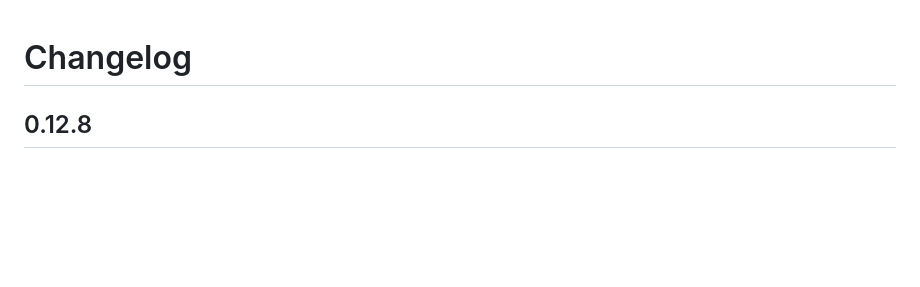
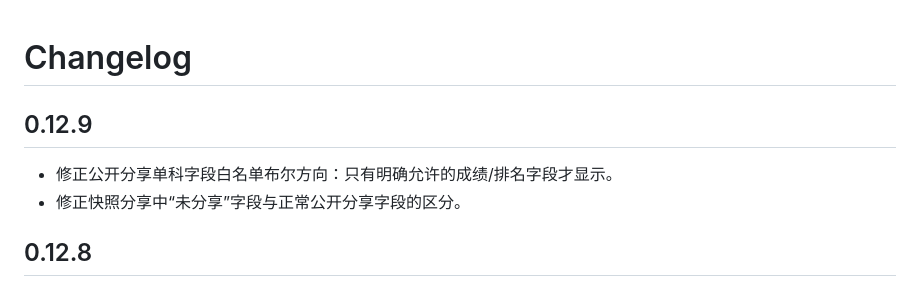
Before and after one commit to cashen/score, a Markdown page: CHANGELOG.md, the part around the change. Drawn GitHub-style; blank space fills up the shorter version.

Commit message:
docs: record v0.12.9 public whitelist correction

```diff
--- a/CHANGELOG.md
+++ b/CHANGELOG.md
@@ -1,4 +1,9 @@
 # Changelog
+
+## 0.12.9
+
+- 修正公开分享单科字段白名单布尔方向：只有明确允许的成绩/排名字段才显示。
+- 修正快照分享中“未分享”字段与正常公开分享字段的区分。
 
 ## 0.12.8
 
```
